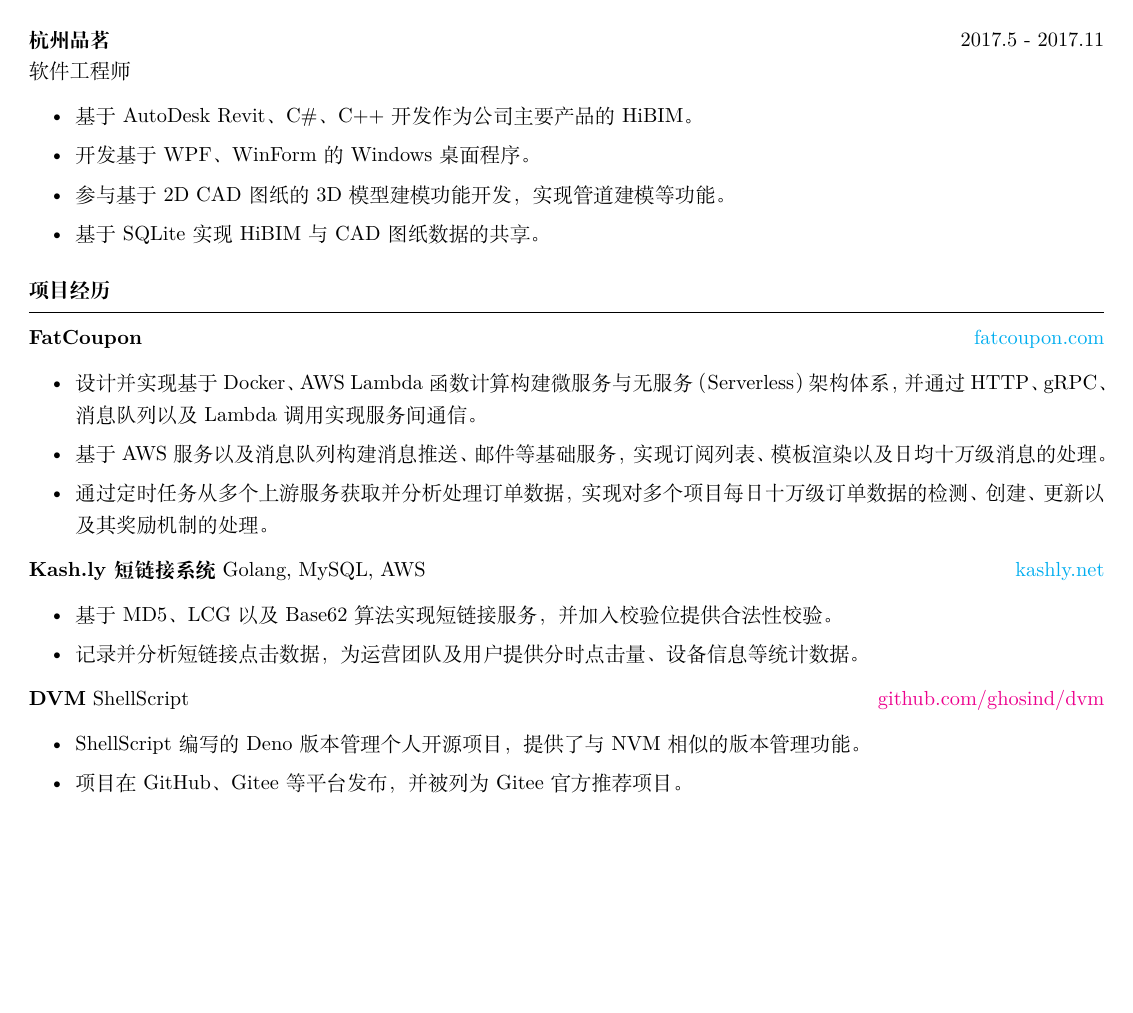
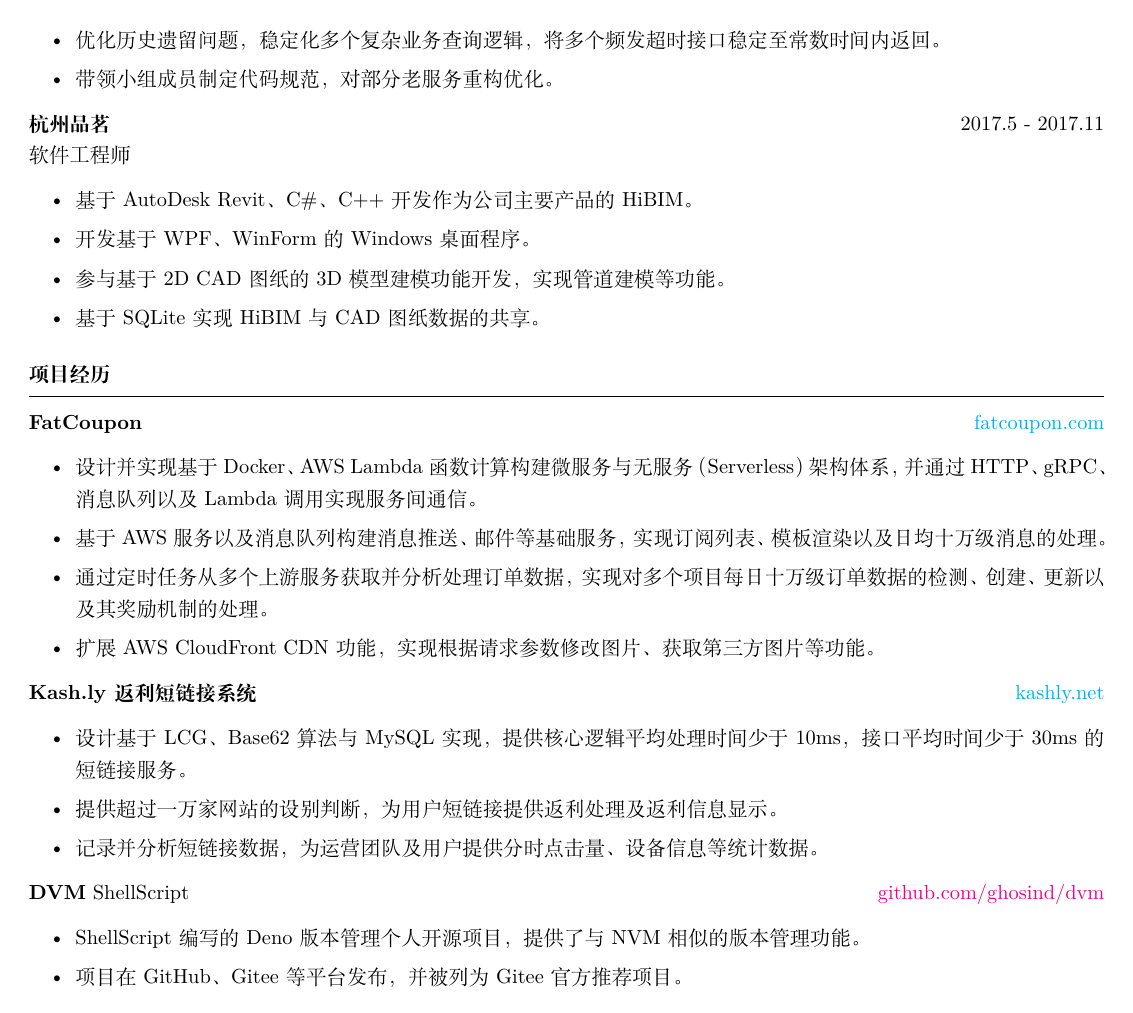
Before and after one commit to ghosind/resume, a LaTeX CV (resume-cn.tex): page 2 of 2. Compiled offline with XeLaTeX.

Commit message:
Update zhcn version.

```diff
--- a/resume-cn.tex
+++ b/resume-cn.tex
@@ -70,8 +72,8 @@
   \itemsep -3pt {}
   \item 主要负责通过Node.js开发基于Express框架的后端服务，并编写前端页面及交互脚本。
   \item 作为采购服务组负责人对接产品经理、线下业务团队，确定需求内容及排期。
-  \item 优化历史遗留问题，稳定化多个复杂业务查询逻辑。
-  \item 带领小组成员制定代码规范，并将服务代码进行Promise化重构。
+  \item 优化历史遗留问题，稳定化多个复杂业务查询逻辑，将多个频发超时接口稳定至常数时间内返回。
+  \item 带领小组成员制定代码规范，对部分老服务重构优化。
 \end{itemize}
 
 \textbf{杭州品茗} \hfill 2017.5 - 2017.11\\
@@ -98,13 +100,15 @@
     \item 设计并实现基于Docker、AWS Lambda函数计算构建微服务与无服务（Serverless）架构体系，并通过HTTP、gRPC、消息队列以及Lambda调用实现服务间通信。
     \item 基于AWS服务以及消息队列构建消息推送、邮件等基础服务，实现订阅列表、模板渲染以及日均十万级消息的处理。
     \item 通过定时任务从多个上游服务获取并分析处理订单数据，实现对多个项目每日十万级订单数据的检测、创建、更新以及其奖励机制的处理。
+    \item 扩展AWS CloudFront CDN功能，实现根据请求参数修改图片、获取第三方图片等功能。
   \end{itemize}
 
-  \item \textbf{Kash.ly短链接系统} {Golang, MySQL, AWS} \hfill \href{kashly.net}{kashly.net}
+  \item \textbf{Kash.ly返利短链接系统} {} \hfill \href{kashly.net}{kashly.net}
   \begin{itemize}
     \itemsep -3pt {}
-    \item 基于MD5、LCG以及Base62算法实现短链接服务，并加入校验位提供合法性校验。
-    \item 记录并分析短链接点击数据，为运营团队及用户提供分时点击量、设备信息等统计数据。
+    \item 设计基于LCG、Base62算法与MySQL实现，提供核心逻辑平均处理时间少于10ms，接口平均时间少于30ms的短链接服务。
+    \item 提供超过一万家网站的设别判断，为用户短链接提供返利处理及返利信息显示。
+    \item 记录并分析短链接数据，为运营团队及用户提供分时点击量、设备信息等统计数据。
   \end{itemize}
 
   \item \textbf{DVM} {ShellScript} \hfill \href{github.com/ghosind/dvm}{github.com/ghosind/dvm}
```
Also changed, not shown: resume-cn.pdf, resume-cn.tex (14 more changed lines).
